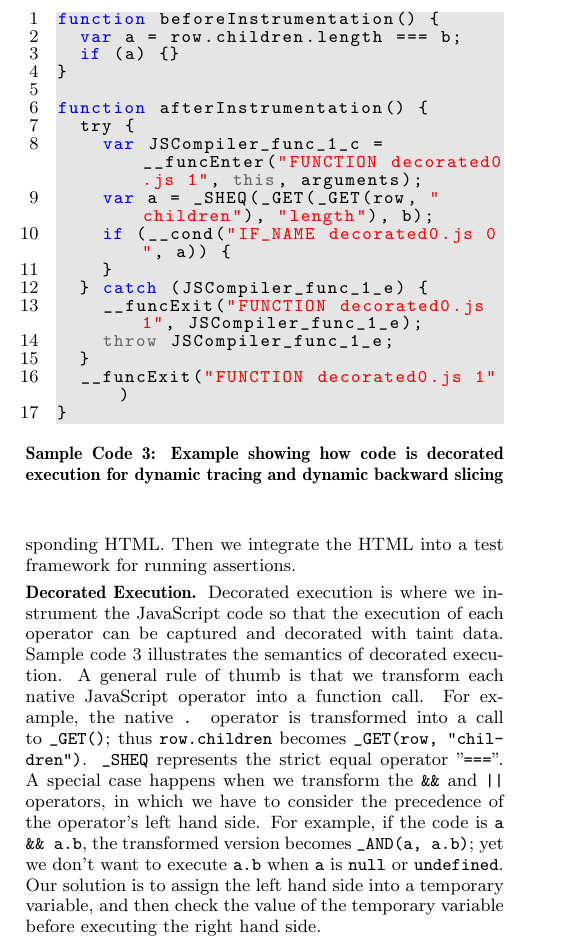
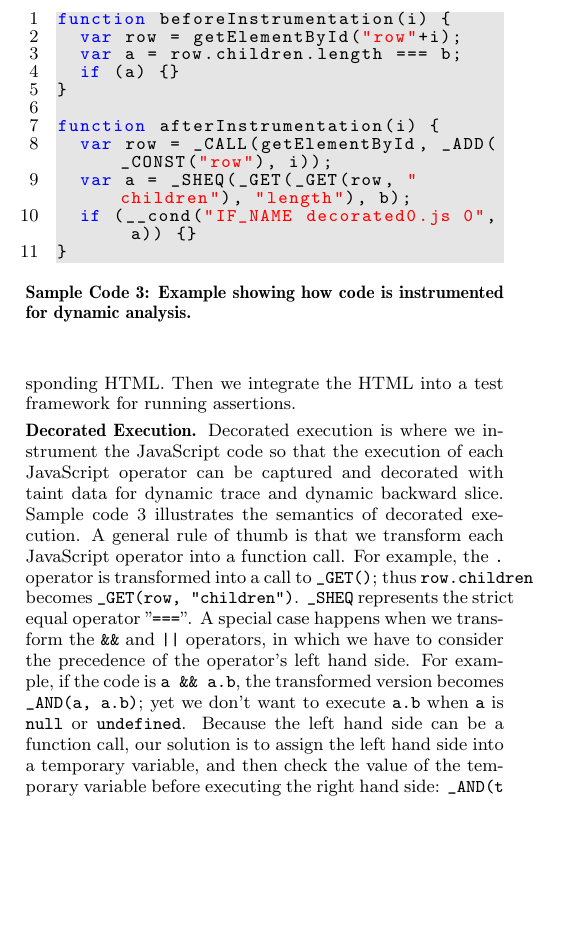
Before and after one commit to jamestklo/ConcolicJS, a LaTeX paper (docs/issta2014/issta2014-concolicDOM.tex, which reads docs/issta2014/approach.tex): part of one column of page 3 of 4 before the commit and part of one column of page 3 of 5 after it, cut so that both start at the same text, the shorter picture padded with empty space. Compiled offline with pdfLaTeX.

Commit message:
updated approach.tex

```diff
--- a/docs/issta2014/approach.tex
+++ b/docs/issta2014/approach.tex
@@ -7,29 +7,24 @@ Then we integrate the HTML into a test framework for running assertions.
 %Each DOM operation in any part of the code is like a piece of a puzzle describing a subset clue of the overall DOM tree.  \tool has to systematically extract these puzzle pieces and analyse them collectively for generating a satisfiable DOM.
 
 \begin{figure}
-\begin{lstlisting}[caption=Example showing how code is decorated execution for dynamic tracing and dynamic backward slicing,label=sheq]
-function beforeInstrumentation() {
+\begin{lstlisting}[caption=Example showing how code is instrumented for dynamic analysis.,label=sheq]
+function beforeInstrumentation(i) {
+  var row = getElementById("row"+i);
   var a = row.children.length === b;
   if (a) {}
 }
 
-function afterInstrumentation() {
-  try {
-    var JSCompiler_func_1_c = __funcEnter("FUNCTION decorated0.js 1", this, arguments);
-    var a = _SHEQ(_GET(_GET(row, "children"), "length"), b);
-    if (__cond("IF_NAME decorated0.js 0", a)) {
-    }
-  } catch (JSCompiler_func_1_e) {
-    __funcExit("FUNCTION decorated0.js 1", JSCompiler_func_1_e);
-    throw JSCompiler_func_1_e;
-  }
-  __funcExit("FUNCTION decorated0.js 1")
+function afterInstrumentation(i) {
+  var row = _CALL(getElementById, _ADD(_CONST("row"), i));
+  var a = _SHEQ(_GET(_GET(row, "children"), "length"), b);
+  if (__cond("IF_NAME decorated0.js 0", a)) {}
 }
 \end{lstlisting}
 \end{figure}
 
 \header{Decorated Execution.}
-Decorated execution is where we instrument the JavaScript code so that the execution of each operator can be captured and decorated with taint data.  Sample code \ref{sheq} illustrates the semantics of decorated execution.
-A general rule of thumb is that we transform each native JavaScript operator into a function call.  For example, the native {\tt .} operator is transformed into a call to {\tt \_GET()}; thus {\tt row.children} becomes {\tt \_GET(row, "children")}.  {\tt \_SHEQ} represents the strict equal operator "{\tt ===}".
+Decorated execution is where we instrument the JavaScript code so that the execution of each JavaScript operator can be captured and decorated with taint data for dynamic trace and dynamic backward slice.  Sample code \ref{sheq} illustrates the semantics of decorated execution.
+A general rule of thumb is that we transform each JavaScript operator into a function call.  For example, the {\tt .} operator is transformed into a call to {\tt \_GET()}; thus {\tt row.children} becomes {\tt \_GET(row, "children")}.  {\tt \_SHEQ} represents the strict equal operator "{\tt ===}".
 A special case happens when we transform the {\tt \&\&} and {\tt |}{\tt |} operators, in which we have to consider the precedence of the operator's left hand side.
-For example, if the code is {\tt a \&\& a.b}, the transformed version becomes {\tt \_AND(a, a.b)}; yet we don't want to execute {\tt a.b} when {\tt a} is {\tt null} or {\tt undefined}.  Our solution is to assign the left hand side into a temporary variable, and then check the value of the temporary variable before executing the right hand side.
+For example, if the code is {\tt a \&\& a.b}, the transformed version becomes {\tt \_AND(a, a.b)}; yet we don't want to execute {\tt a.b} when {\tt a} is {\tt null} or {\tt undefined}.
+Because the left hand side can be a function call, our solution is to assign the left hand side into a temporary variable, and then check the value of the temporary variable before executing the right hand side: {\tt \_AND(t = a, t \&\& a.b)}.
```
Also changed, not shown: docs/issta2014/approach.tex (26 more changed lines).
